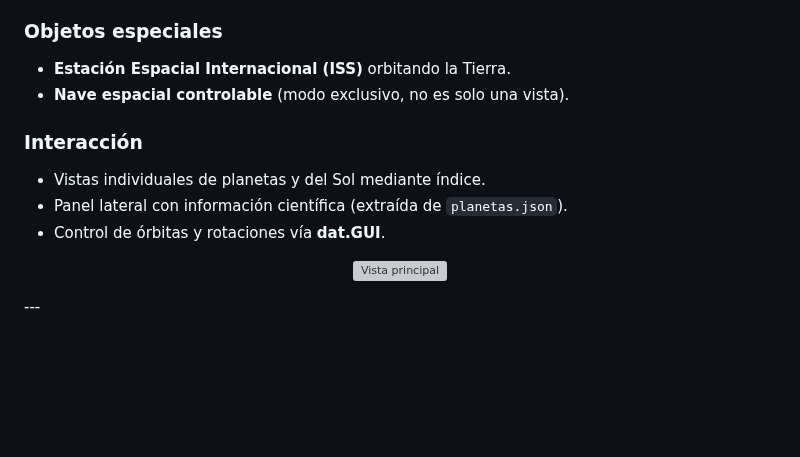
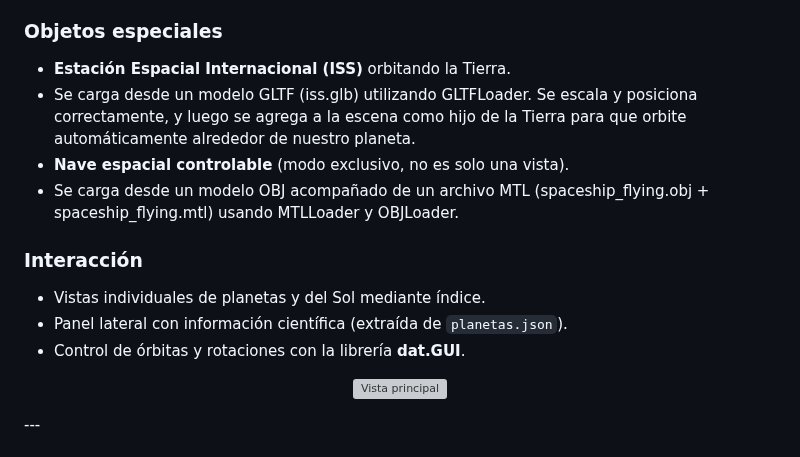
Before and after one commit to ByLucky5/IG_S6-7, a Markdown page: README.md, the part around the change. Rendered like a GitHub page; blank space fills up the shorter version; grey boxes are pictures that could not be loaded.

```diff
--- a/README.md
+++ b/README.md
@@ -24,12 +24,14 @@ Este proyecto es un **simulador interactivo del sistema solar**, que cuenta con
 
 ### Objetos especiales
 - **Estación Espacial Internacional (ISS)** orbitando la Tierra.
+- Se carga desde un modelo GLTF (iss.glb) utilizando GLTFLoader. Se escala y posiciona correctamente, y luego se agrega a la escena como hijo de la Tierra para que orbite automáticamente alrededor de nuestro planeta.
 - **Nave espacial controlable** (modo exclusivo, no es solo una vista).
+- Se carga desde un modelo OBJ acompañado de un archivo MTL (spaceship_flying.obj + spaceship_flying.mtl) usando MTLLoader y OBJLoader.
 
 ### Interacción
 - Vistas individuales de planetas y del Sol mediante índice.
 - Panel lateral con información científica (extraída de `planetas.json`).
-- Control de órbitas y rotaciones vía **dat.GUI**.
+- Control de órbitas y rotaciones con la librería **dat.GUI**.
 
 <p align="center">
   <img src="vista_principal.png" alt="Vista principal" width="600">
```
